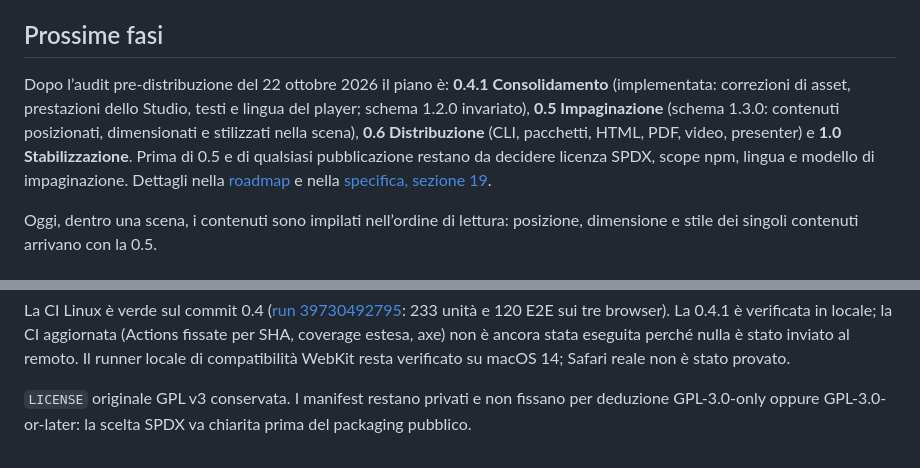
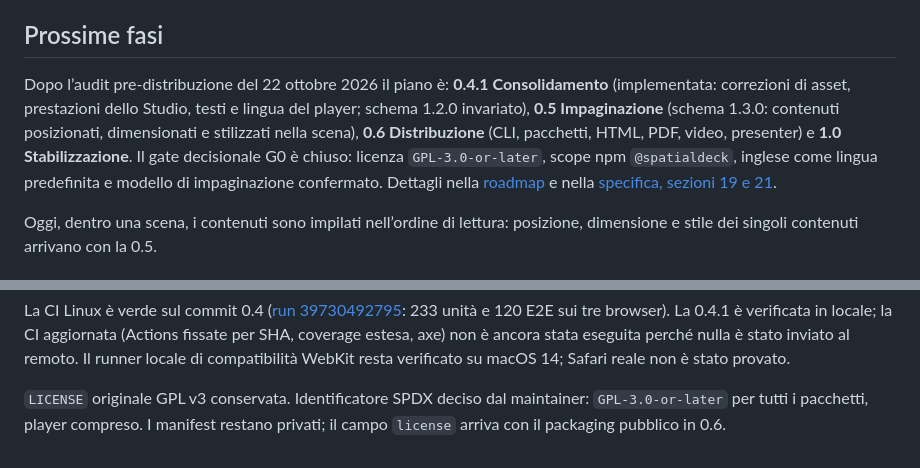
Before and after one commit to fv-c/SpatialDeck, a Markdown page: README.md, 2 parts joined by grey strips. GitHub-like rendering.

```diff
--- a/README.md
+++ b/README.md
@@ -18,7 +18,7 @@ La 0.4.1 non cambia lo schema: la preview dello Studio è incrementale anche con
 
 ## Prossime fasi
 
-Dopo l’audit pre-distribuzione del 22 ottobre 2026 il piano è: **0.4.1 Consolidamento** (implementata: correzioni di asset, prestazioni dello Studio, testi e lingua del player; schema 1.2.0 invariato), **0.5 Impaginazione** (schema 1.3.0: contenuti posizionati, dimensionati e stilizzati nella scena), **0.6 Distribuzione** (CLI, pacchetti, HTML, PDF, video, presenter) e **1.0 Stabilizzazione**. Prima di 0.5 e di qualsiasi pubblicazione restano da decidere licenza SPDX, scope npm, lingua e modello di impaginazione. Dettagli nella [roadmap](docs/ROADMAP.md) e nella [specifica, sezione 19](docs/PROJECT_SPEC.md).
+Dopo l’audit pre-distribuzione del 22 ottobre 2026 il piano è: **0.4.1 Consolidamento** (implementata: correzioni di asset, prestazioni dello Studio, testi e lingua del player; schema 1.2.0 invariato), **0.5 Impaginazione** (schema 1.3.0: contenuti posizionati, dimensionati e stilizzati nella scena), **0.6 Distribuzione** (CLI, pacchetti, HTML, PDF, video, presenter) e **1.0 Stabilizzazione**. Il gate decisionale G0 è chiuso: licenza `GPL-3.0-or-later`, scope npm `@spatialdeck`, inglese come lingua predefinita e modello di impaginazione confermato. Dettagli nella [roadmap](docs/ROADMAP.md) e nella [specifica, sezioni 19 e 21](docs/PROJECT_SPEC.md).
 
 Oggi, dentro una scena, i contenuti sono impilati nell’ordine di lettura: posizione, dimensione e stile dei singoli contenuti arrivano con la 0.5.
 
@@ -62,4 +62,4 @@ pnpm test:e2e:webkit:macos14
 
 La CI Linux è verde sul commit 0.4 ([run 39730492795](https://github.com/fv-c/SpatialDeck/actions/runs/39730492795): 233 unità e 120 E2E sui tre browser). La 0.4.1 è verificata in locale; la CI aggiornata (Actions fissate per SHA, coverage estesa, axe) non è ancora stata eseguita perché nulla è stato inviato al remoto. Il runner locale di compatibilità WebKit resta verificato su macOS 14; Safari reale non è stato provato.
 
-`LICENSE` originale GPL v3 conservata. I manifest restano privati e non fissano per deduzione GPL-3.0-only oppure GPL-3.0-or-later: la scelta SPDX va chiarita prima del packaging pubblico.
+`LICENSE` originale GPL v3 conservata. Identificatore SPDX deciso dal maintainer: `GPL-3.0-or-later` per tutti i pacchetti, player compreso. I manifest restano privati; il campo `license` arriva con il packaging pubblico in 0.6.
```
Also changed, not shown: docs/PROJECT_SPEC.md (+15 -4 lines), docs/ROADMAP.md (+11 -6 lines).
